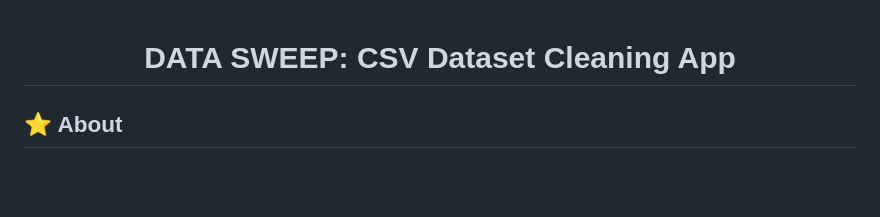
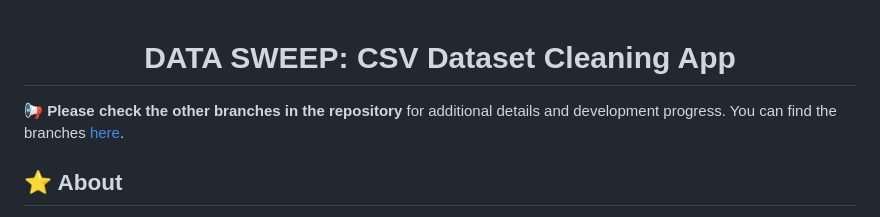
Before and after one commit to AcePenaflorida/Data-Sweep, a Markdown page: README.md, the part around the change. Drawn GitHub-style; blank space fills up the shorter version.

```diff
--- a/README.md
+++ b/README.md
@@ -1,4 +1,6 @@
 <h1 align="center">DATA SWEEP: CSV Dataset Cleaning App</h1>
+
+📢 **Please check the other branches in the repository** for additional details and development progress. You can find the branches [here](https://github.com/AcePenaflorida/Data-Sweep/branches).
 
 ## ⭐ About
 Data Sweep is a mobile app designed to help users efficiently clean and preprocess their CSV data, streamlining the process of handling and analyzing datasets with ease.
```
